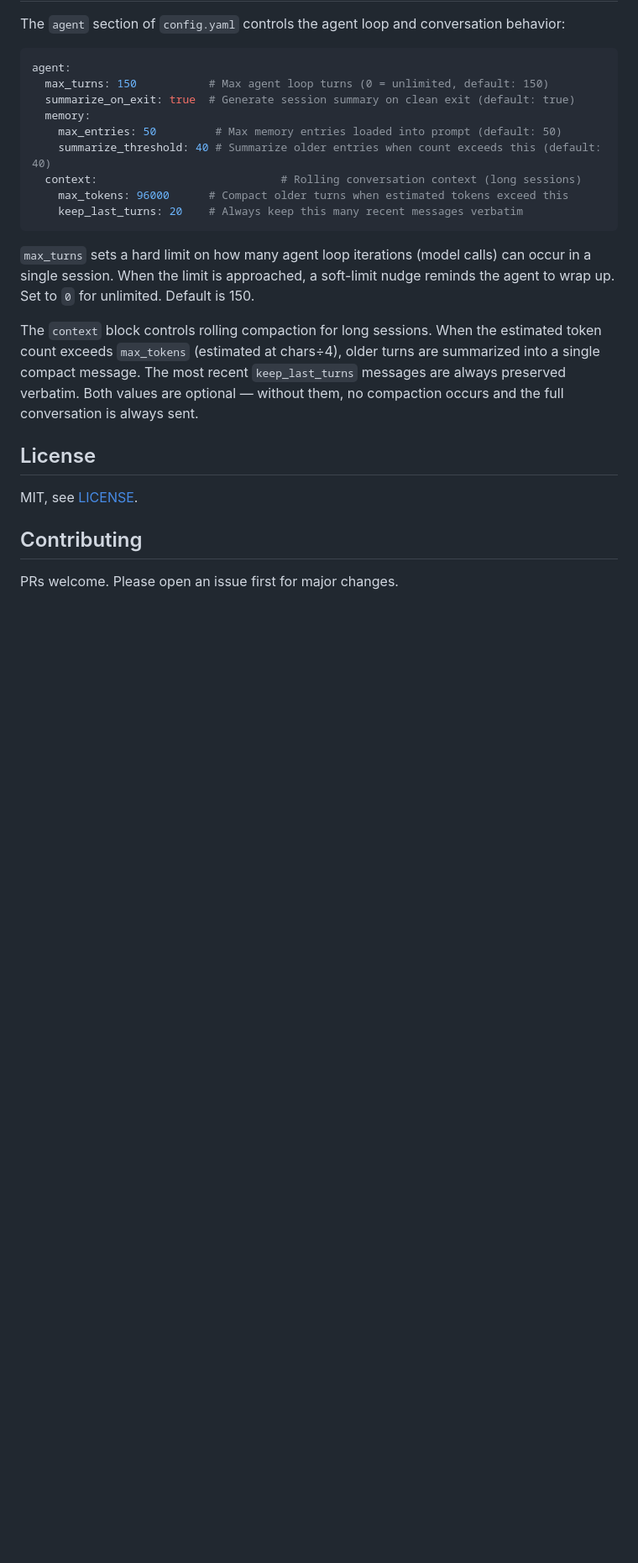
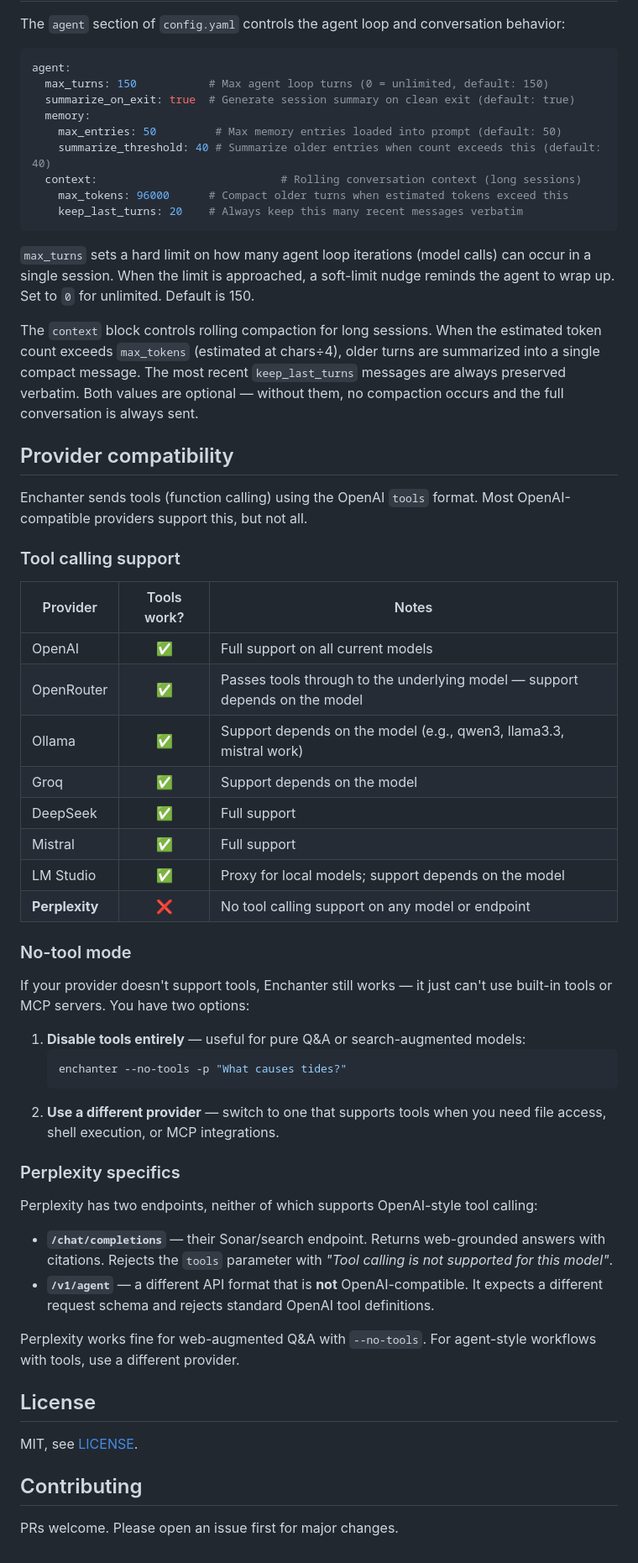
Before and after one commit to andrewthecodertx/enchanter, a Markdown page: README.md, the part around the change. Shown at 84% size. Drawn GitHub-style; blank space fills up the shorter version.

Commit message:
docs: add provider compatibility section with tool calling support table

````diff
--- a/README.md
+++ b/README.md
@@ -491,6 +491,50 @@ turns are summarized into a single compact message. The most recent
 optional — without them, no compaction occurs and the full conversation is
 always sent.
 
+## Provider compatibility
+
+Enchanter sends tools (function calling) using the OpenAI `tools` format.
+Most OpenAI-compatible providers support this, but not all.
+
+### Tool calling support
+
+| Provider | Tools work? | Notes |
+|----------|:-----------:|-------|
+| OpenAI | ✅ | Full support on all current models |
+| OpenRouter | ✅ | Passes tools through to the underlying model — support depends on the model |
+| Ollama | ✅ | Support depends on the model (e.g., qwen3, llama3.3, mistral work) |
+| Groq | ✅ | Support depends on the model |
+| DeepSeek | ✅ | Full support |
+| Mistral | ✅ | Full support |
+| LM Studio | ✅ | Proxy for local models; support depends on the model |
+| **Perplexity** | ❌ | No tool calling support on any model or endpoint |
+
+### No-tool mode
+
+If your provider doesn't support tools, Enchanter still works — it just can't
+use built-in tools or MCP servers. You have two options:
+
+1. **Disable tools entirely** — useful for pure Q&A or search-augmented models:
+   ```bash
+   enchanter --no-tools -p "What causes tides?"
+   ```
+2. **Use a different provider** — switch to one that supports tools when you need
+   file access, shell execution, or MCP integrations.
+
+### Perplexity specifics
+
+Perplexity has two endpoints, neither of which supports OpenAI-style tool calling:
+
+- **`/chat/completions`** — their Sonar/search endpoint. Returns web-grounded
+  answers with citations. Rejects the `tools` parameter with
+  *"Tool calling is not supported for this model"*.
+- **`/v1/agent`** — a different API format that is **not** OpenAI-compatible.
+  It expects a different request schema and rejects standard OpenAI tool
+  definitions.
+
+Perplexity works fine for web-augmented Q&A with `--no-tools`. For agent-style
+workflows with tools, use a different provider.
+
 ## License
 
 MIT, see [LICENSE](LICENSE).
````
